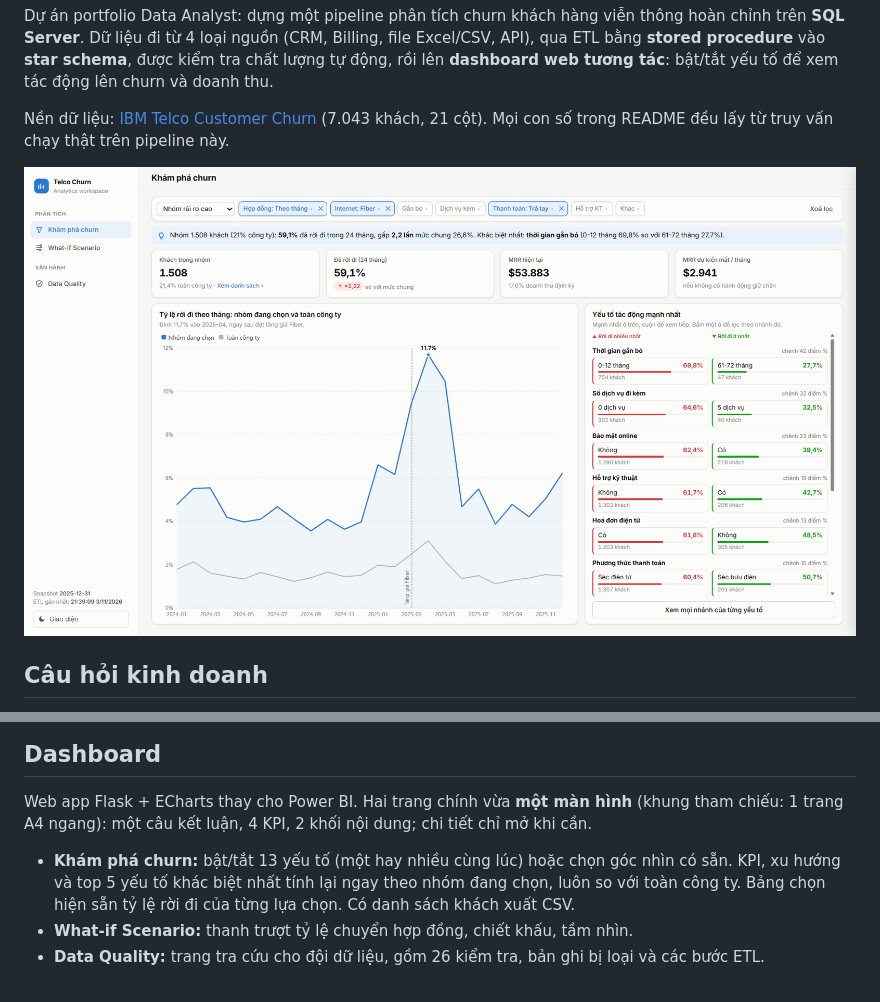
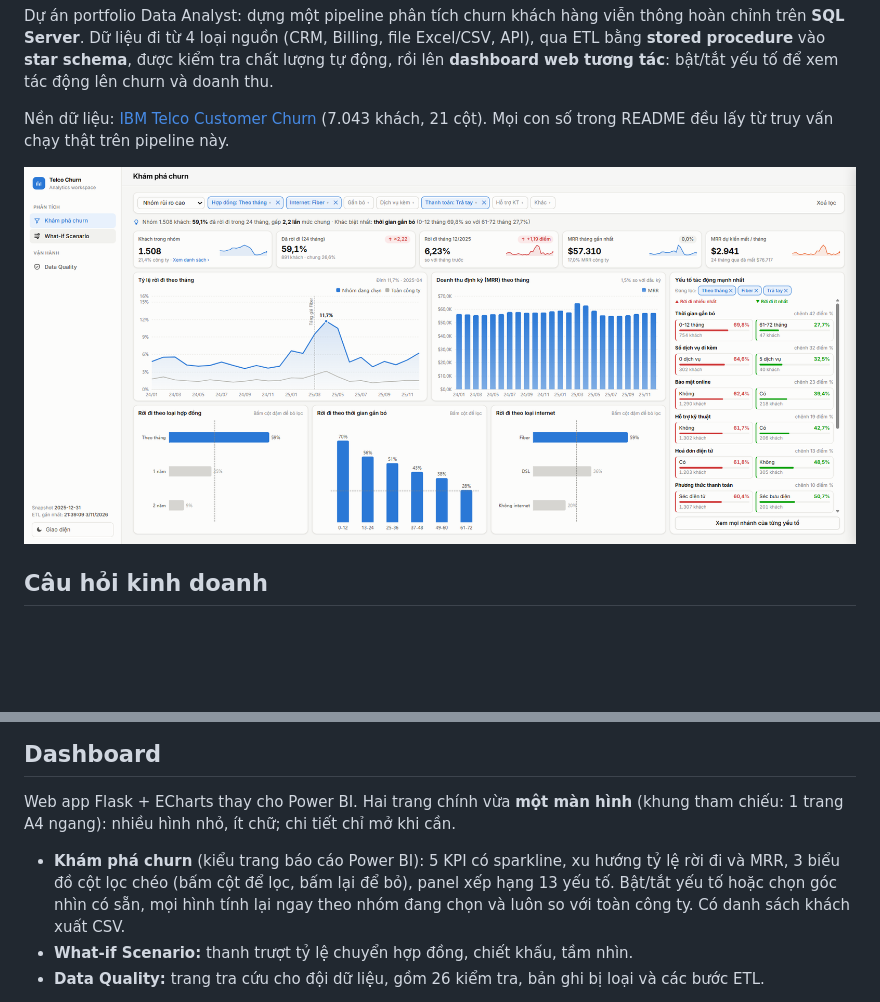
Before and after one commit to duyle215/telco-churn-analytics, a Markdown page: README.md, 2 parts joined by grey strips. GitHub-like rendering; pictures changed too: docs/images/dashboard_explore.png; blank space fills up the shorter version.

```diff
--- a/README.md
+++ b/README.md
@@ -132,9 +132,9 @@ Cần thử nghiệm A/B có nhóm đối chứng trước khi triển khai rộ
 ## Dashboard
 
 Web app Flask + ECharts thay cho Power BI. Hai trang chính vừa **một màn hình** (khung tham chiếu: 1 trang A4 ngang):
-một câu kết luận, 4 KPI, 2 khối nội dung; chi tiết chỉ mở khi cần.
+nhiều hình nhỏ, ít chữ; chi tiết chỉ mở khi cần.
 
-- **Khám phá churn:** bật/tắt 13 yếu tố (một hay nhiều cùng lúc) hoặc chọn góc nhìn có sẵn. KPI, xu hướng và top 5 yếu tố khác biệt nhất tính lại ngay theo nhóm đang chọn, luôn so với toàn công ty. Bảng chọn hiện sẵn tỷ lệ rời đi của từng lựa chọn. Có danh sách khách xuất CSV.
+- **Khám phá churn** (kiểu trang báo cáo Power BI): 5 KPI có sparkline, xu hướng tỷ lệ rời đi và MRR, 3 biểu đồ cột lọc chéo (bấm cột để lọc, bấm lại để bỏ), panel xếp hạng 13 yếu tố. Bật/tắt yếu tố hoặc chọn góc nhìn có sẵn, mọi hình tính lại ngay theo nhóm đang chọn và luôn so với toàn công ty. Có danh sách khách xuất CSV.
 - **What-if Scenario:** thanh trượt tỷ lệ chuyển hợp đồng, chiết khấu, tầm nhìn.
 - **Data Quality:** trang tra cứu cho đội dữ liệu, gồm 26 kiểm tra, bản ghi bị loại và các bước ETL.
 
```
Also changed, not shown: docs/03_dashboard_spec.md (+13 -10 lines), 2 other files.
